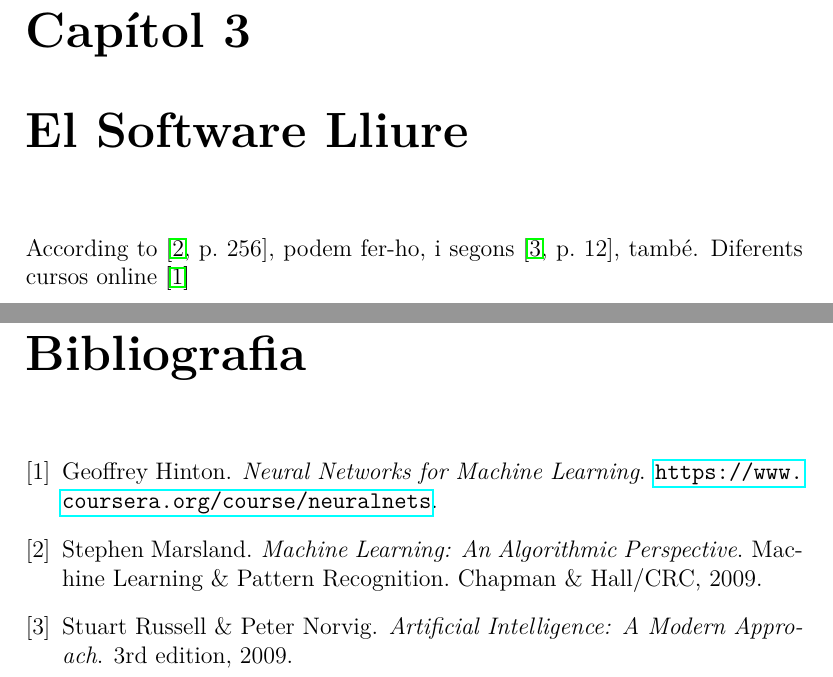
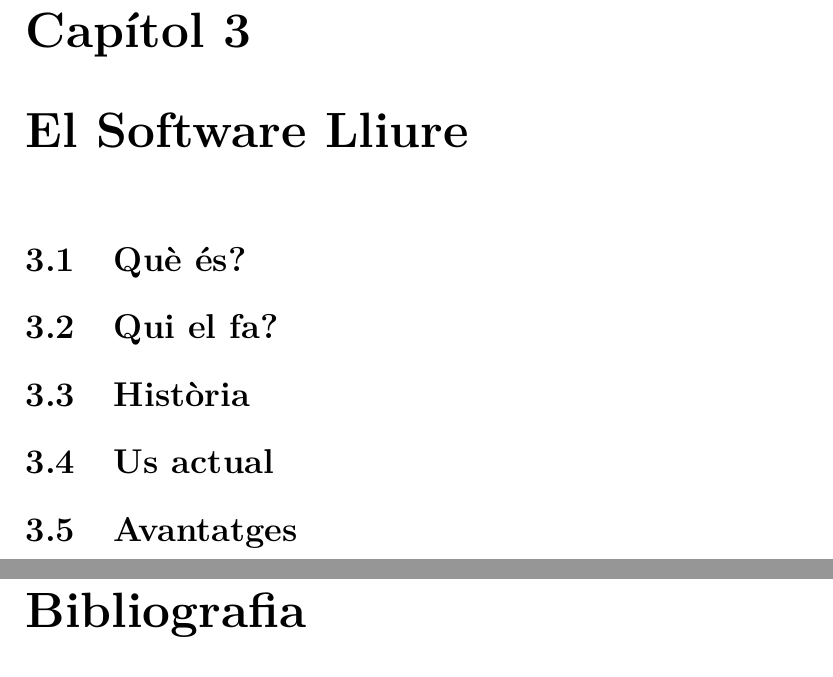
Before and after one commit to aszkid/FSIA, a LaTeX document (documents/test.tex, which reads documents/lliure.tex): two parts of pages 6 and 11 of 11, joined at a grey line, cut so that both start at the same text. Compiled offline with pdfLaTeX.

Commit message:
[CO] Esquema software lliure

```diff
--- a/documents/lliure.tex
+++ b/documents/lliure.tex
@@ -1,2 +1,9 @@
-According to \cite[p.~256]{mlalgo09}, podem fer-ho, i segons \cite[p.~12]{aimodern09}, també.
-Diferents cursos online \cite{neuralnetscoursera}
+\section{Què és?}
+
+\section{Qui el fa?}
+
+\section{Història}
+
+\section{Us actual}
+
+\section{Avantatges}
```
